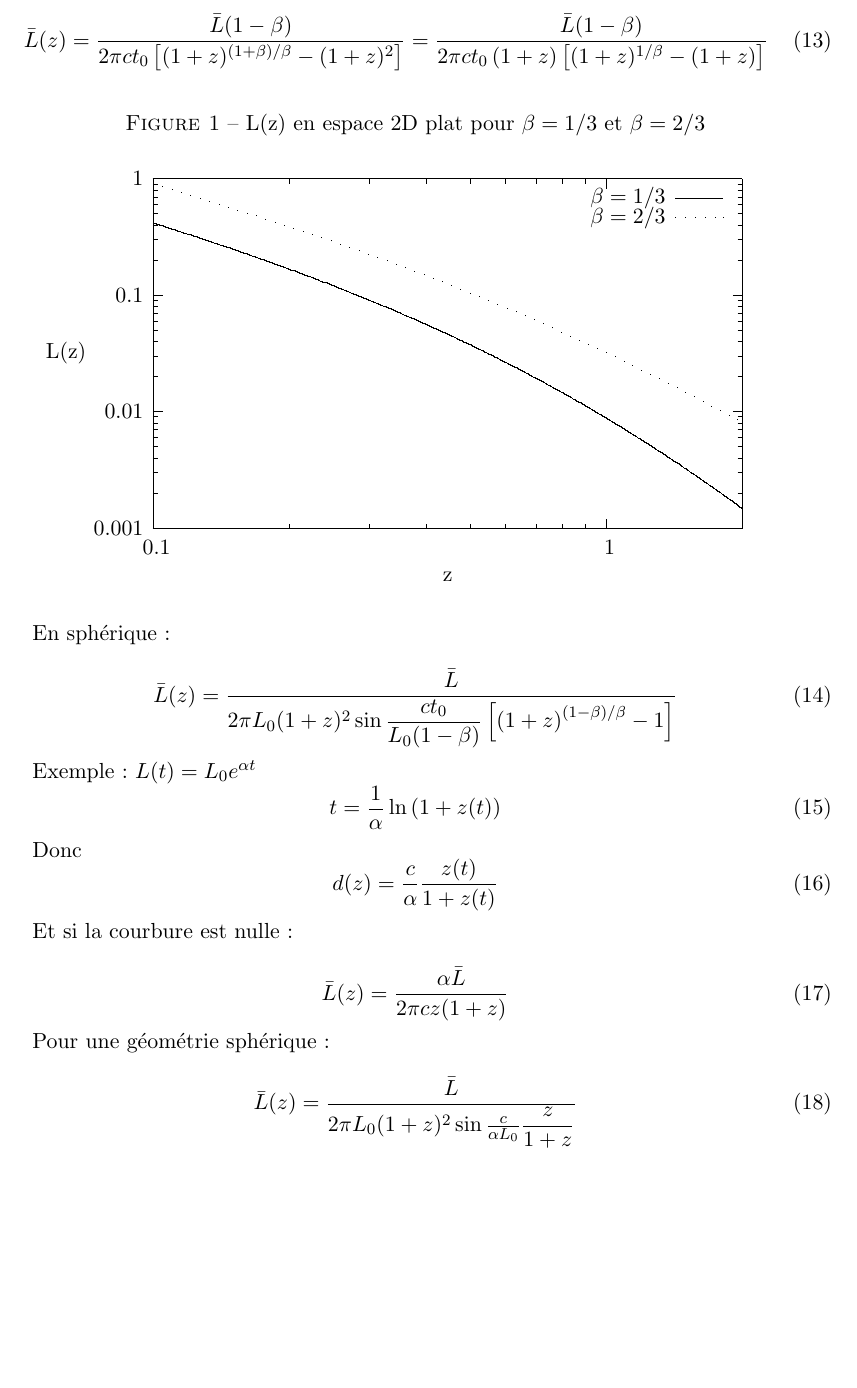
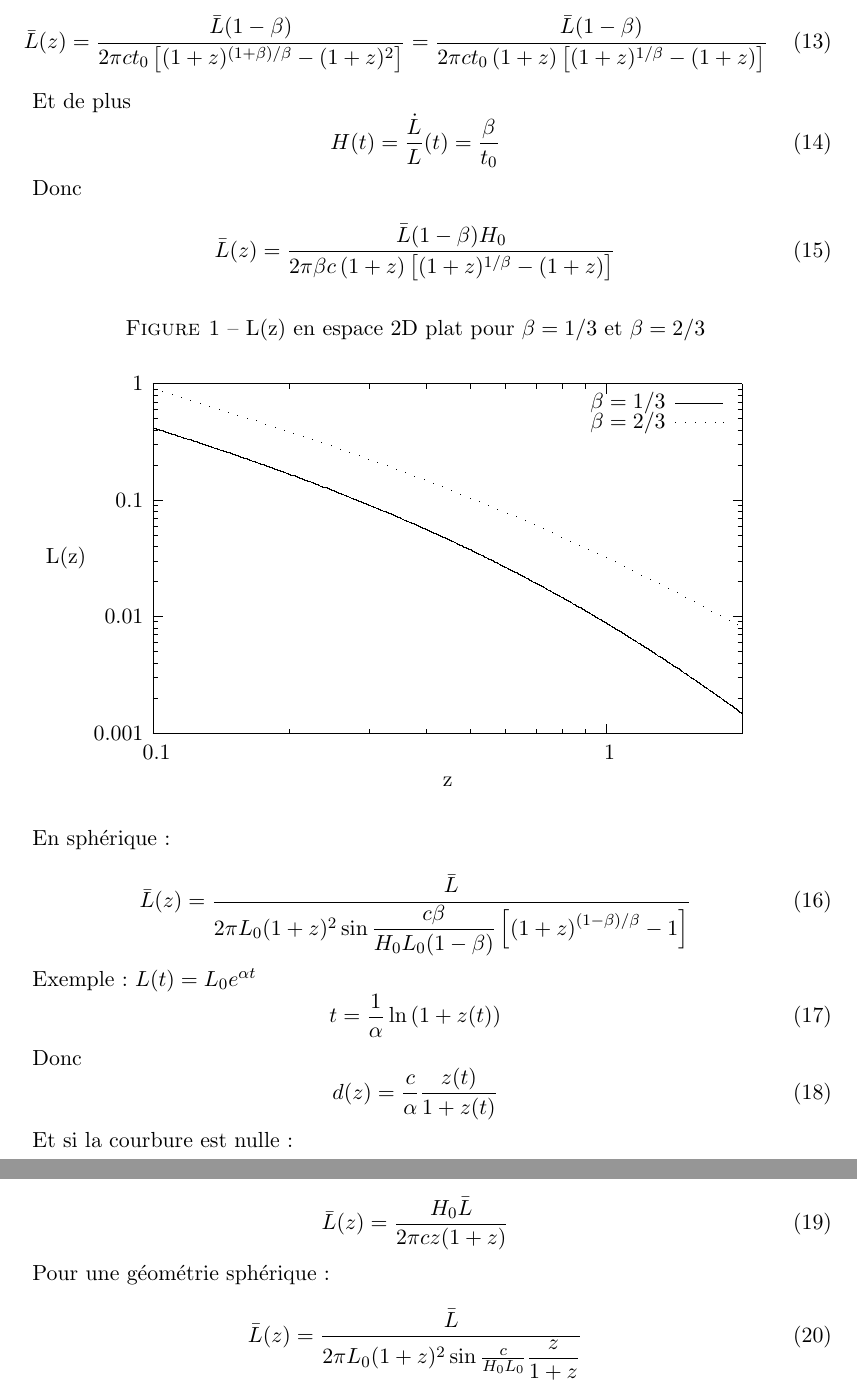
Before and after one commit to lucasgautheron/Cosmologie, a LaTeX document (calc/lumiere.tex): part of page 3 of 3 before the commit and two parts of pages 3 and 4 of 4 after it, the two joined at a grey line, cut so that both start at the same text, the shorter picture padded with empty space. Compiled offline with LaTeX, dvips and Ghostscript; a LaTeX package or settings file that is missing is left out.

Commit message:
introduction H0

```diff
--- a/calc/lumiere.tex
+++ b/calc/lumiere.tex
@@ -163,6 +163,19 @@ Et en espace plat :
 \bar{L} (z) = \dfrac{\bar{L}(1-\beta)}{2\pi ct_0 \left [ (1+z)^{(1+\beta)/\beta}- (1+z)^2 \right ] } = \dfrac{\bar{L}(1-\beta)}{2\pi ct_0 \left(1+z \right ) \left [ (1+z)^{1/\beta}- (1+z) \right ] }
 \end{equation}
 
+Et de plus
+\begin{equation}
+H(t) = \dfrac{\dot{L}}{L}(t) = \dfrac{\beta}{t_0}
+\end{equation}
+
+Donc
+
+
+\begin{equation}
+\bar{L} (z) = \dfrac{\bar{L}(1-\beta)H_0}{2\pi \beta c\left(1+z \right ) \left [ (1+z)^{1/\beta}- (1+z) \right ] }
+\end{equation}
+
+
 \begin{figure}[H]
 \centering
   \caption{L(z) en espace 2D plat pour $\beta = 1/3$ et $\beta = 2/3$}
@@ -174,7 +187,7 @@ Et en espace plat :
 En sphérique :
 
 \begin{equation}
-\bar{L} (z) = \dfrac{\bar{L}}{2\pi L_0 (1+z)^2 \sin\dfrac{ct_0} {L_0(1-\beta)} \left [ \left (1+z \right)^{(1-\beta)/\beta} - 1 \right ]}
+\bar{L} (z) = \dfrac{\bar{L}}{2\pi L_0 (1+z)^2 \sin\dfrac{c\beta} {H_0 L_0(1-\beta)} \left [ \left (1+z \right)^{(1-\beta)/\beta} - 1 \right ]}
 \end{equation}
 
 Exemple : $L(t) = L_0 e^{\alpha t}$
@@ -190,13 +203,13 @@ d(z) = \dfrac{c}{\alpha} \dfrac{z(t)}{1+z(t)}
 Et si la courbure est nulle :
 
 \begin{equation}
-\bar{L} (z) = \dfrac{\alpha \bar{L}}{2\pi c z(1+z) }
+\bar{L} (z) = \dfrac{H_0 \bar{L}}{2\pi c z(1+z) }
 \end{equation}
 
 Pour une géométrie sphérique :
 
 \begin{equation}
-\bar{L} (z) = \dfrac{\bar{L}}{2\pi L_0(1+z)^2 \sin\frac{c}{\alpha L_0} \dfrac{z}{1+z}}
+\bar{L} (z) = \dfrac{\bar{L}}{2\pi L_0(1+z)^2 \sin\frac{c}{H_0 L_0} \dfrac{z}{1+z}}
 \end{equation}
 
 \end{document}
```
Also changed, not shown: calc/lumiere.pdf.
